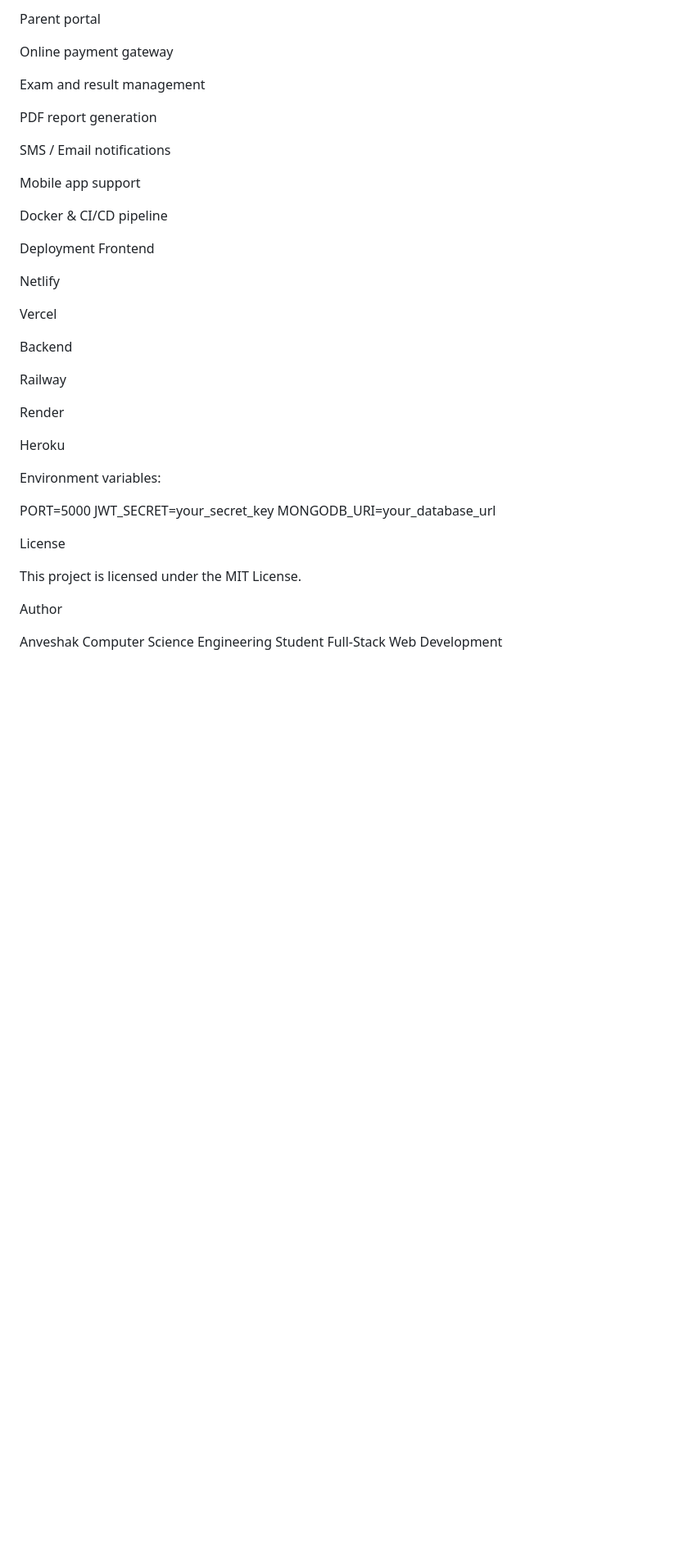
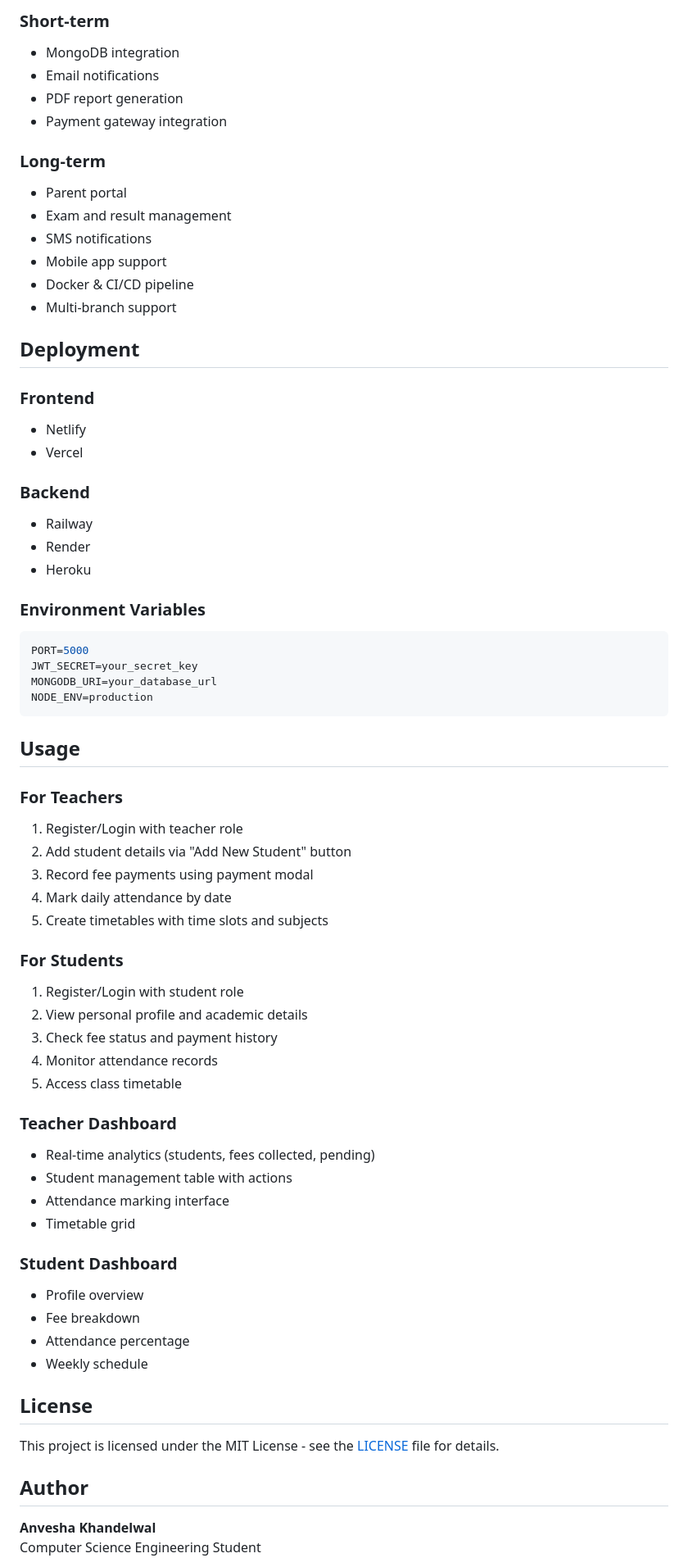
Before and after one commit to Anvesha-Khandelwal/career-line-coaching, a Markdown page: README.md, the part around one of its changes. Shown at 82% size. Rendered like a GitHub page; blank space fills up the shorter version.

Commit message:
Revise README for improved clarity and detail
Updated README.md to enhance project documentation, including new sections for data schema, usage instructions, and planned enhancements.

````diff
--- a/README.md
+++ b/README.md
@@ -142,45 +163,73 @@ MongoDB integration
 
-Parent portal
+### Short-term
+- MongoDB integration
+- Email notifications
+- PDF report generation
+- Payment gateway integration
 
-Online payment gateway
+### Long-term
+- Parent portal
+- Exam and result management
+- SMS notifications
+- Mobile app support
+- Docker & CI/CD pipeline
+- Multi-branch support
 
-Exam and result management
+## Deployment
 
-PDF report generation
+### Frontend
+- Netlify
+- Vercel
 
-SMS / Email notifications
+### Backend
+- Railway
+- Render
+- Heroku
 
-Mobile app support
+### Environment Variables
 
-Docker & CI/CD pipeline
-
-Deployment
-Frontend
-
-Netlify
-
-Vercel
-
-Backend
-
-Railway
-
-Render
-
-Heroku
-
-Environment variables:
-
+```env
 PORT=5000
 JWT_SECRET=your_secret_key
 MONGODB_URI=your_database_url
+NODE_ENV=production
+```
 
-License
+## Usage
 
-This project is licensed under the MIT License.
+### For Teachers
+1. Register/Login with teacher role
+2. Add student details via "Add New Student" button
+3. Record fee payments using payment modal
+4. Mark daily attendance by date
+5. Create timetables with time slots and subjects
 
-Author
+### For Students
+1. Register/Login with student role
+2. View personal profile and academic details
+3. Check fee status and payment history
+4. Monitor attendance records
+5. Access class timetable
 
-Anveshak
+
+### Teacher Dashboard
+- Real-time analytics (students, fees collected, pending)
+- Student management table with actions
+- Attendance marking interface
+- Timetable grid
+
+### Student Dashboard
+- Profile overview
+- Fee breakdown
+- Attendance percentage
+- Weekly schedule
+
+## License
+
+This project is licensed under the MIT License - see the [LICENSE](LICENSE) file for details.
+
+## Author
+
+**Anvesha Khandelwal**
 Computer Science Engineering Student
 Full-Stack Web Development
````
Also changed, not shown: other parts of README.md (+105 -75 lines).
